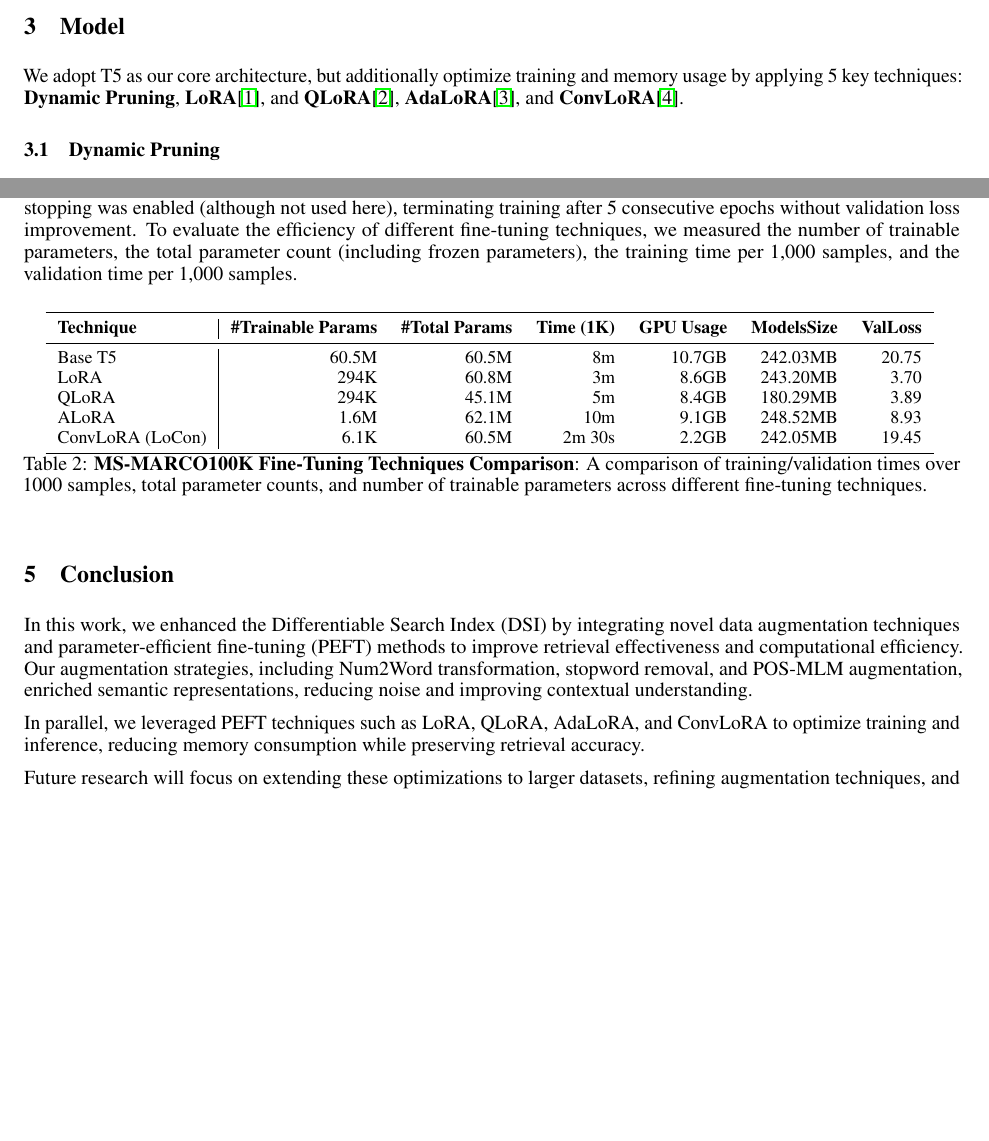
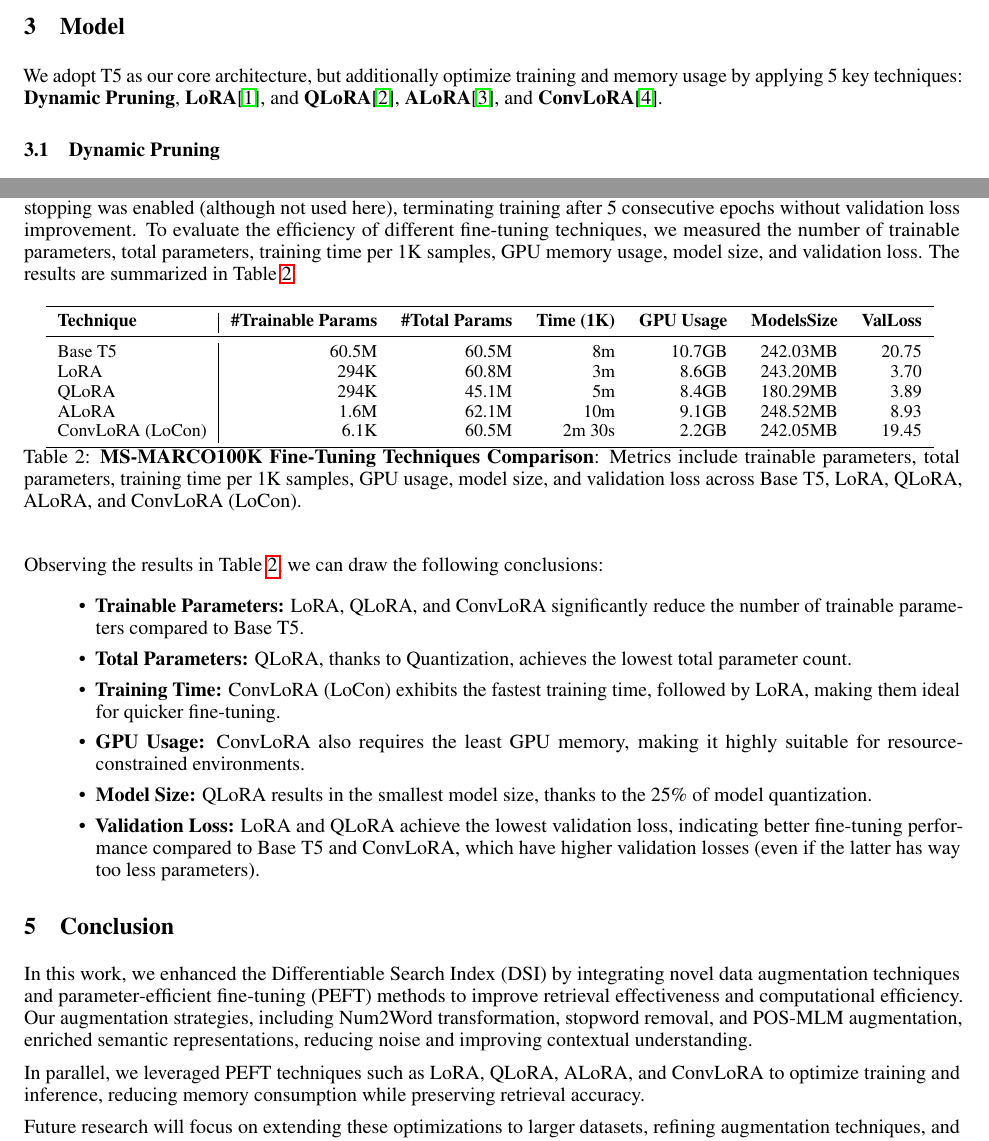
Before and after one commit to alessioborgi/NSIO_NeuralSearchIndexingOptimization, a LaTeX paper (Report/report.tex, which reads Report/sections/model.tex, Report/sections/training.tex): two parts of pages 3 and 5 of 6 before the commit and two parts of pages 3 and 5 of 7 after it, joined at a grey line, cut so that both start at the same text, the shorter picture padded with empty space. Compiled offline with pdfLaTeX.

Commit message:
Commented results

```diff
--- a/Report/report.tex
+++ b/Report/report.tex
@@ -66,7 +66,7 @@
 \section{Conclusion}
 In this work, we enhanced the Differentiable Search Index (DSI) by integrating novel data augmentation techniques and parameter-efficient fine-tuning (PEFT) methods to improve retrieval effectiveness and computational efficiency. Our augmentation strategies, including Num2Word transformation, stopword removal, and POS-MLM augmentation, enriched semantic representations, reducing noise and improving contextual understanding.
 
-In parallel, we leveraged PEFT techniques such as LoRA, QLoRA, AdaLoRA, and ConvLoRA to optimize training and inference, reducing memory consumption while preserving retrieval accuracy.
+In parallel, we leveraged PEFT techniques such as LoRA, QLoRA, ALoRA, and ConvLoRA to optimize training and inference, reducing memory consumption while preserving retrieval accuracy.
 
 Future research will focus on extending these optimizations to larger datasets, refining augmentation techniques, and exploring further parameter-efficient methodologies to enhance retrieval capabilities in real-world applications.
 
--- a/Report/sections/model.tex
+++ b/Report/sections/model.tex
@@ -1,4 +1,4 @@
-We adopt T5 as our core architecture, but additionally optimize training and memory usage by applying 5 key techniques: \textbf{Dynamic Pruning}, \textbf{LoRA}\cite{hu2021loralowrankadaptationlarge}, and \textbf{QLoRA}\cite{dettmers2023qloraefficientfinetuningquantized}, \textbf{AdaLoRA}\cite{liu2024aloraallocatinglowrankadaptation}, and \textbf{ConvLoRA}\cite{aleem2024convloraadabnbaseddomain}.
+We adopt T5 as our core architecture, but additionally optimize training and memory usage by applying 5 key techniques: \textbf{Dynamic Pruning}, \textbf{LoRA}\cite{hu2021loralowrankadaptationlarge}, and \textbf{QLoRA}\cite{dettmers2023qloraefficientfinetuningquantized}, \textbf{ALoRA}\cite{liu2024aloraallocatinglowrankadaptation}, and \textbf{ConvLoRA}\cite{aleem2024convloraadabnbaseddomain}.
 
 \subsection{Dynamic Pruning}
 Large-scale DSI frameworks, especially when operating on extensive datasets like MS-MARCO\cite{bajaj2018msmarcohumangenerated}, can consume considerable memory and runtime. While fixed or static pruning methods reduce computational overhead, they also risk discarding parameters essential to retrieval accuracy.
--- a/Report/sections/training.tex
+++ b/Report/sections/training.tex
@@ -1,5 +1,5 @@
 The fine-tuning experiments were conducted using PyTorch Lightning, in which we employed automatic checkpointing (every 4 batches), and mixed precision computation. For all experiments, we set the LoRA rank to 8 and used a scaling factor (\(\alpha\)) of 32. A dropout rate of 0.1 was applied to prevent overfitting. The model was trained using mixed 16-bit precision (FP16) to improve memory efficiency. We used the AdamW optimizer with a learning rate of \(5 \times 10^{-5}\), and the training was limited to a maximum of 5 epochs for obvious limitation in power. To prevent overfitting, early stopping was enabled (although not used here), terminating training after 5 consecutive epochs without validation loss improvement.
-To evaluate the efficiency of different fine-tuning techniques, we measured the number of trainable parameters, the total parameter count (including frozen parameters), the training time per 1,000 samples, and the validation time per 1,000 samples.
+To evaluate the efficiency of different fine-tuning techniques, we measured the number of trainable parameters, total parameters, training time per 1K samples, GPU memory usage, model size, and validation loss. The results are summarized in Table~\ref{tab:results_comparison}.
 
 \begin{table}[ht]
     \centering
@@ -15,6 +15,16 @@ To evaluate the efficiency of different fine-tuning techniques, we measured the
     ConvLoRA (LoCon)& 6.1K & 60.5M & 2m 30s & 2.2GB & 242.05MB & 19.45\\
     \bottomrule
     \end{tabular}
-    \caption{\textbf{MS-MARCO100K Fine-Tuning Techniques Comparison}: A comparison of training/validation times over 1000 samples, total parameter counts, and number of trainable parameters across different fine-tuning techniques.}
+    \caption{\textbf{MS-MARCO100K Fine-Tuning Techniques Comparison}: Metrics include trainable parameters, total parameters, training time per 1K samples, GPU usage, model size, and validation loss across Base T5, LoRA, QLoRA, ALoRA, and ConvLoRA (LoCon).}
     \label{tab:results_comparison}
 \end{table}
+
+Observing the results in Table~\ref{tab:results_comparison}, we can draw the following conclusions:
+\begin{itemize}
+    \item \textbf{Trainable Parameters:} LoRA, QLoRA, and ConvLoRA significantly reduce the number of trainable parameters compared to Base T5.
+    \item \textbf{Total Parameters:} QLoRA, thanks to Quantization, achieves the lowest total parameter count.
+    \item \textbf{Training Time:} ConvLoRA (LoCon) exhibits the fastest training time, followed by LoRA, making them ideal for quicker fine-tuning.
+    \item \textbf{GPU Usage:} ConvLoRA also requires the least GPU memory, making it highly suitable for resource-constrained environments.
+    \item \textbf{Model Size:} QLoRA results in the smallest model size, thanks to the 25\% of model quantization.
+    \item \textbf{Validation Loss:} LoRA and QLoRA achieve the lowest validation loss, indicating better fine-tuning performance compared to Base T5 and ConvLoRA, which have higher validation losses (even if the latter has way too less parameters).
+\end{itemize}
```
Also changed, not shown: Report/sections/abstract.tex (+1 -7 lines), Report/report.pdf, Report/report.tex (2 more changed lines), Report/sections/model.tex (6 more changed lines).
